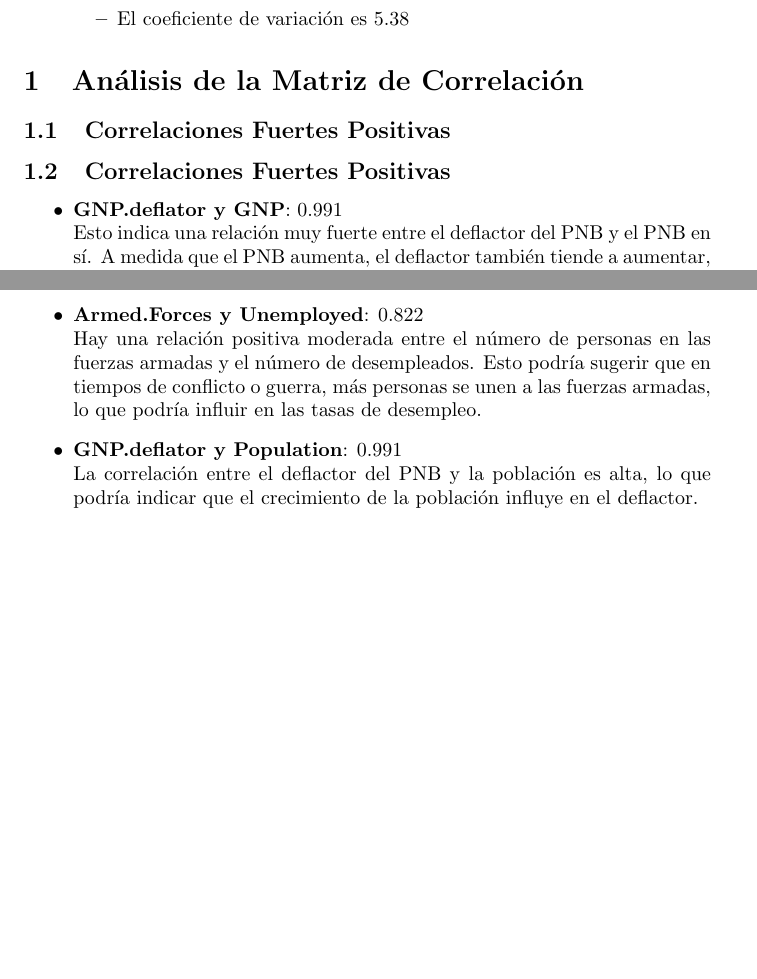
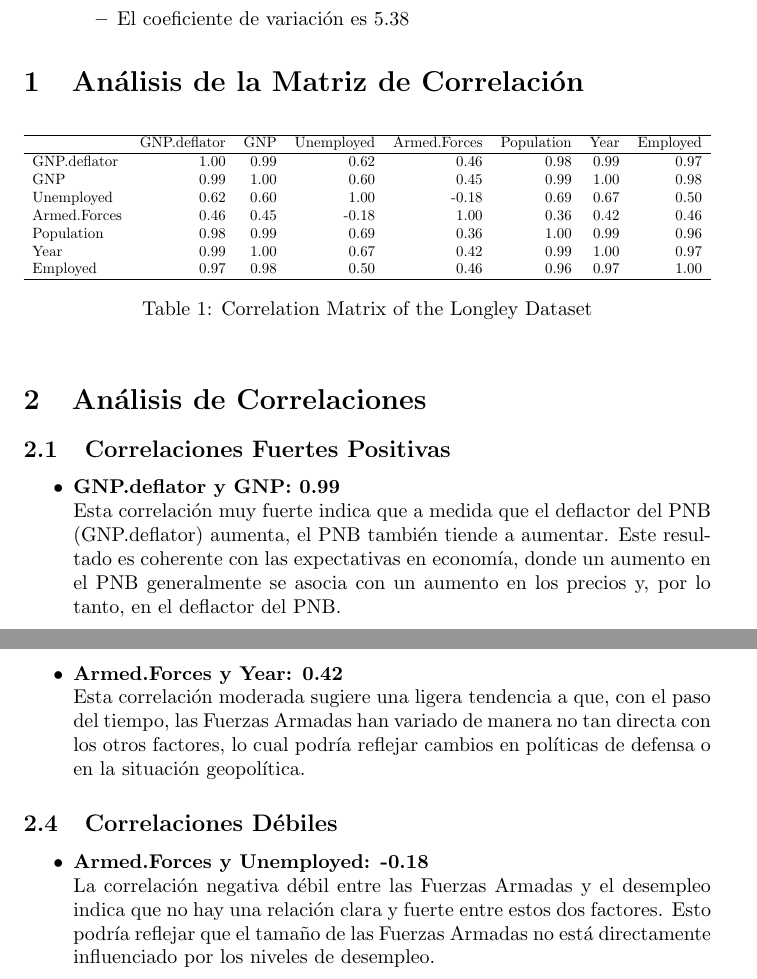
Before and after one commit to ChickenLittle02/Analisis-Exploratorio-de-Longley, a LaTeX document (Informe/Informe.tex): two parts of pages 8 and 11 of 13 before the commit and two parts of pages 8 and 10 of 13 after it, joined at a grey line, cut so that both start at the same text, the shorter picture padded with empty space. Compiled offline with pdfLaTeX.

Commit message:
arreglando matriz de correlacion

```diff
--- a/Informe/Informe.tex
+++ b/Informe/Informe.tex
@@ -4,6 +4,7 @@
 \usepackage{amsfonts}
 \usepackage{graphicx}
 \usepackage{float}
+\usepackage{adjustbox}
 
 \title{Análisis Exploratoio de Longley}
 \author{}
@@ -223,10 +224,33 @@
 
 \section{Análisis de la Matriz de Correlación}
 
-\subsection{Correlaciones Fuertes Positivas}
+
+\begin{table}[ht]
+    \centering
+    \begin{adjustbox}{max width=\textwidth}
+    \begin{tabular}{lrrrrrrr}
+    \hline
+     & GNP.deflator & GNP & Unemployed & Armed.Forces & Population & Year & Employed \\
+    \hline
+    GNP.deflator & 1.00 & 0.99 & 0.62 & 0.46 & 0.98 & 0.99 & 0.97 \\
+    GNP & 0.99 & 1.00 & 0.60 & 0.45 & 0.99 & 1.00 & 0.98 \\
+    Unemployed & 0.62 & 0.60 & 1.00 & -0.18 & 0.69 & 0.67 & 0.50 \\
+    Armed.Forces & 0.46 & 0.45 & -0.18 & 1.00 & 0.36 & 0.42 & 0.46 \\
+    Population & 0.98 & 0.99 & 0.69 & 0.36 & 1.00 & 0.99 & 0.96 \\
+    Year & 0.99 & 1.00 & 0.67 & 0.42 & 0.99 & 1.00 & 0.97 \\
+    Employed & 0.97 & 0.98 & 0.50 & 0.46 & 0.96 & 0.97 & 1.00 \\
+    \hline
+    \end{tabular}
+    \end{adjustbox}
+    \caption{Correlation Matrix of the Longley Dataset}
+    \label{tab:correlation_matrix_longley}
+    \end{table}
+
+
+    \section{Análisis de Correlaciones}
 
     \subsection{Correlaciones Fuertes Positivas}
 
     \begin{itemize}
-    \item \textbf{GNP.deflator y GNP}: 0.991\\
-    Esto indica una relación muy fuerte entre el deflactor del PNB y el PNB en sí. A medida que el PNB aumenta, el deflactor también tiende a aumentar, lo que es esperado en la práctica económica.
+        \item \textbf{GNP.deflator y GNP: 0.99} \\
+        Esta correlación muy fuerte indica que a medida que el deflactor del PNB (GNP.deflator) aumenta, el PNB también tiende a aumentar. Este resultado es coherente con las expectativas en economía, donde un aumento en el PNB generalmente se asocia con un aumento en los precios y, por lo tanto, en el deflactor del PNB.
@@ -282,13 +296,19 @@
     \subsection{Correlaciones Moderadas}
 
     \begin{itemize}
-    \item \textbf{Armed.Forces y Unemployed}: 0.822\\
-    Hay una relación positiva moderada entre el número de personas en las fuerzas armadas y el número de desempleados. Esto podría sugerir que en tiempos de conflicto o guerra, más personas se unen a las fuerzas armadas, lo que podría influir en las tasas de desempleo.
+        \item \textbf{Unemployed y Population: 0.69} \\
+        Existe una relación moderada entre el número de desempleados y la población total. Esto podría indicar que a medida que la población crece, el número absoluto de desempleados también tiende a aumentar, aunque no necesariamente a la misma tasa.
 
-    \item \textbf{GNP.deflator y Population}: 0.991\\
-    La correlación entre el deflactor del PNB y la población es alta, lo que podría indicar que el crecimiento de la población influye en el deflactor.
+        \item \textbf{Armed.Forces y Year: 0.42} \\
+        Esta correlación moderada sugiere una ligera tendencia a que, con el paso del tiempo, las Fuerzas Armadas han variado de manera no tan directa con los otros factores, lo cual podría reflejar cambios en políticas de defensa o en la situación geopolítica.
     \end{itemize}
 
+    \subsection{Correlaciones Débiles}
+
+    \begin{itemize}
+        \item \textbf{Armed.Forces y Unemployed: -0.18} \\
+        La correlación negativa débil entre las Fuerzas Armadas y el desempleo indica que no hay una relación clara y fuerte entre estos dos factores. Esto podría reflejar que el tamaño de las Fuerzas Armadas no está directamente influenciado por los niveles de desempleo.
+    \end{itemize}
 \section{Conclusiones Chi -Cuadrado}
 
 \begin{enumerate}
```
Also changed, not shown: Codigos/RegresionLineal.r (added, +20 -0 lines), Codigos/correlacion_matrix.r (added, +13 -0 lines), Informe/GraficosDispersion/nombres_archivos.txt (added, +4 -0 lines), Informe/Graficos_Dispersion/nombres_archivos.txt (deleted, +0 -6 lines), correlation_matrix_longley.csv (added, +8 -0 lines), Informe/GraficosDispersion/GNP.deflator_vs_GNP.png (renamed from Informe/Graficos_Dispersion/GNP.deflator_vs_GNP.png), Informe/GraficosDispersion/GNP_vs_Year.png (added), Informe/GraficosDispersion/Population_vs_GNP.png (added), Informe/Graficos_Dispersion/GNP_vs_Employed.png (deleted), Informe/Graficos_Dispersion/Population_vs_Employed.png (deleted), Informe/Graficos_Dispersion/Unemployed_vs_Employed.png (deleted), Informe/Graficos_Dispersion/Unemployed_vs_GNP.png (deleted), Informe/Informe.pdf, Informe/Informe.tex (44 more changed lines), 7 other files. Lines whose indentation alone changed are shown as unchanged.
